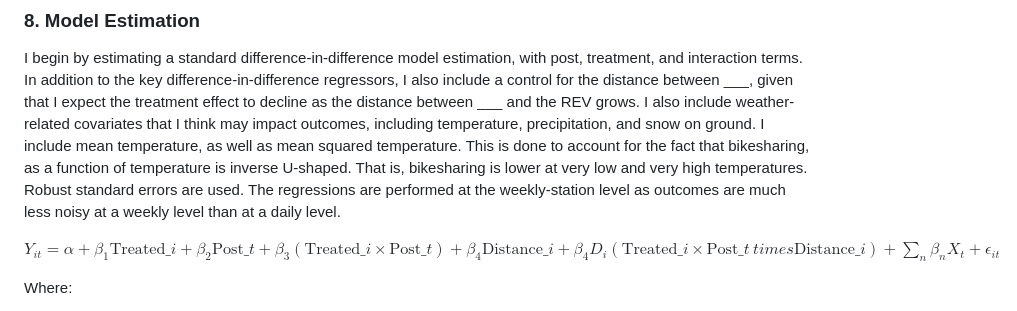
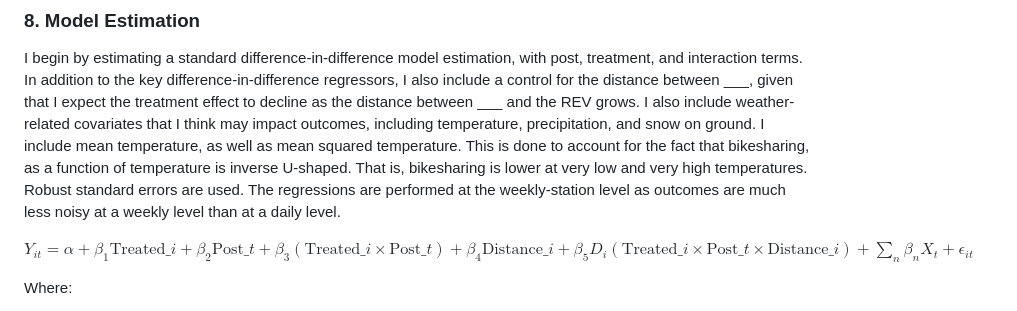
Before and after one commit to robertialenti/Bike-Share, a Markdown page: README.md, the part around the change. Rendered like a GitHub page.

```diff
--- a/README.md
+++ b/README.md
@@ -121,7 +121,7 @@ We see that outcomes evolved quite similarly prior to the construction of the RE
 ### 8. Model Estimation
 I begin by estimating a standard difference-in-difference model estimation, with post, treatment, and interaction terms. In addition to the key difference-in-difference regressors, I also include a control for the distance between ___, given that I expect the treatment effect to decline as the distance between ___ and the REV grows. I also include weather-related covariates that I think may impact outcomes, including temperature, precipitation, and snow on ground. I include mean temperature, as well as mean squared temperature. This is done to account for the fact that bikesharing, as a function of temperature is inverse U-shaped. That is, bikesharing is lower at very low and very high temperatures. Robust standard errors are used. The regressions are performed at the weekly-station level as outcomes are much less noisy at a weekly level than at a daily level.
 
-$Y_{it} = \alpha + \beta_{1}\text{Treated}\_{i} + \beta_{2}\text{Post}\_{t} + \beta_{3}(\text{Treated}\_{i} \times \text{Post}\_{t}) + \beta_{4}\text{Distance}\_{i} + \beta_{4}D_{i}(\text{Treated}\_{i} \times \text{Post}\_{t} \ times \text{Distance}\_{i}) + \sum_{n}\beta_{n}X_t + \epsilon_{it}$
+$Y_{it} = \alpha + \beta_{1}\text{Treated}\_{i} + \beta_{2}\text{Post}\_{t} + \beta_{3}(\text{Treated}\_{i} \times \text{Post}\_{t}) + \beta_{4}\text{Distance}\_{i} + \beta_{5}D_{i}(\text{Treated}\_{i} \times \text{Post}\_{t} \times \text{Distance}\_{i}) + \sum_{n}\beta_{n}X_t + \epsilon_{it}$
 
 Where:
 - $( Y_{it} )$ is the seasonally adjusted outcome variable for Bixi station $\ i \$ in week $\ t \$.
```
